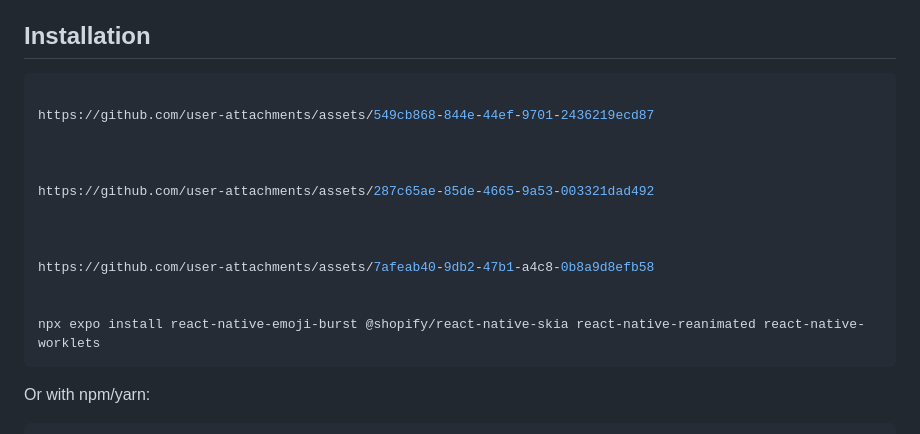
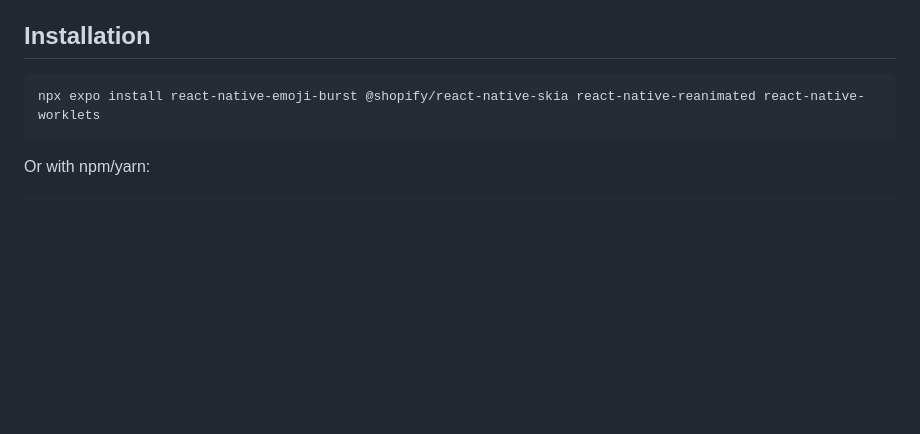
Before and after one commit to nphardorworse/react-native-emoji-burst, a Markdown page: README.md, the part around the change. Drawn GitHub-style; blank space fills up the shorter version.

````diff
--- a/README.md
+++ b/README.md
@@ -34,18 +34,6 @@ Built on [Skia Atlas API](https://shopify.github.io/react-native-skia/docs/shape
 ## Installation
 
 ```bash
-
-https://github.com/user-attachments/assets/549cb868-844e-44ef-9701-2436219ecd87
-
-
-
-https://github.com/user-attachments/assets/287c65ae-85de-4665-9a53-003321dad492
-
-
-
-https://github.com/user-attachments/assets/7afeab40-9db2-47b1-a4c8-0b8a9d8efb58
-
-
 npx expo install react-native-emoji-burst @shopify/react-native-skia react-native-reanimated react-native-worklets
 ```
 
````
